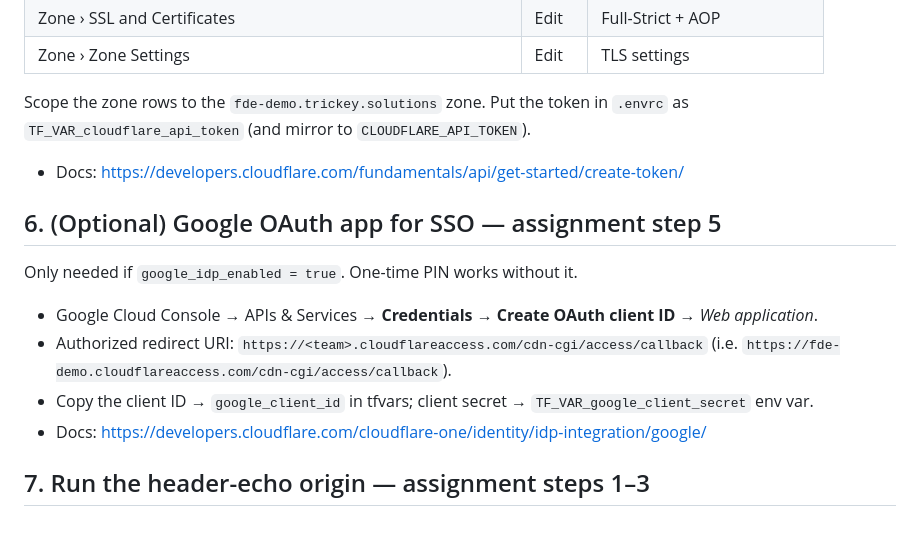
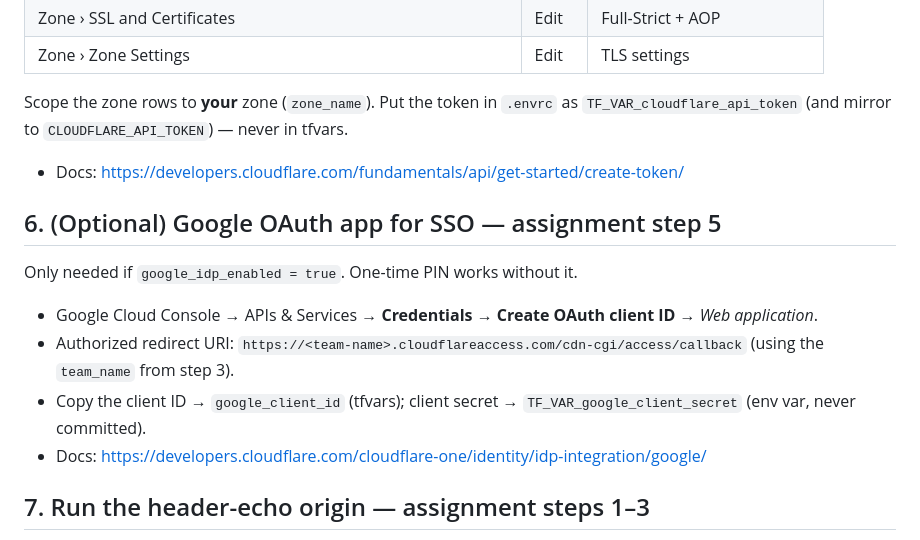
Before and after one commit to TrickeySolutions/fde-demo-lab, a Markdown page: docs/PREREQUISITES.md, the part around one of its changes. GitHub-like rendering.

```diff
--- a/docs/PREREQUISITES.md
+++ b/docs/PREREQUISITES.md
@@ -69,18 +89,18 @@ Create a **custom token** (My Profile → API Tokens → Create Token → Custom
 | Zone › SSL and Certificates | Edit | Full-Strict + AOP |
 | Zone › Zone Settings | Edit | TLS settings |
 
-Scope the zone rows to the `fde-demo.trickey.solutions` zone. Put the token in
-`.envrc` as `TF_VAR_cloudflare_api_token` (and mirror to `CLOUDFLARE_API_TOKEN`).
+Scope the zone rows to **your** zone (`zone_name`). Put the token in `.envrc` as
+`TF_VAR_cloudflare_api_token` (and mirror to `CLOUDFLARE_API_TOKEN`) — never in tfvars.
 - Docs: <https://developers.cloudflare.com/fundamentals/api/get-started/create-token/>
 
 ## 6. (Optional) Google OAuth app for SSO — assignment step 5
 Only needed if `google_idp_enabled = true`. One-time PIN works without it.
 - Google Cloud Console → APIs & Services → **Credentials** → **Create OAuth
   client ID** → *Web application*.
-- Authorized redirect URI: `https://<team>.cloudflareaccess.com/cdn-cgi/access/callback`
-  (i.e. `https://fde-demo.cloudflareaccess.com/cdn-cgi/access/callback`).
-- Copy the client ID → `google_client_id` in tfvars; client secret →
-  `TF_VAR_google_client_secret` env var.
+- Authorized redirect URI: `https://<team-name>.cloudflareaccess.com/cdn-cgi/access/callback`
+  (using the `team_name` from step 3).
+- Copy the client ID → `google_client_id` (tfvars); client secret →
+  `TF_VAR_google_client_secret` (env var, never committed).
 - Docs: <https://developers.cloudflare.com/cloudflare-one/identity/idp-integration/google/>
 
 ## 7. Run the header-echo origin — assignment steps 1–3
```
Also changed, not shown: other parts of docs/PREREQUISITES.md (+42 -12 lines).
